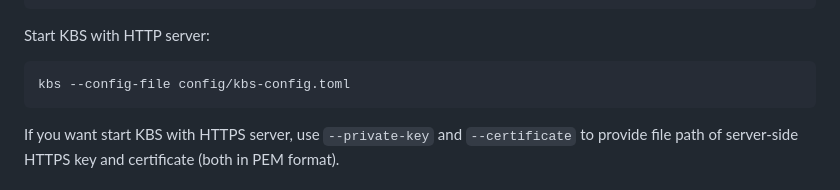
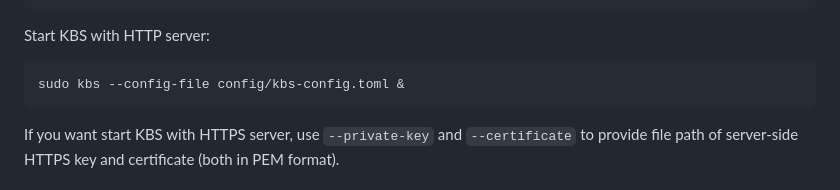
Before and after one commit to confidential-containers/trustee, a Markdown page: kbs/quickstart.md, the part around the change. GitHub-like rendering.

Commit message:
kbs/quickstart: sudo and start in background
Update the instruction to start the kbs binary with sudo as it requires
higher priviledges and in background.

Signed-off-by: Wainer dos Santos Moschetta <wainersm@redhat.com>

````diff
--- a/kbs/quickstart.md
+++ b/kbs/quickstart.md
@@ -67,7 +67,7 @@ sudo make install-cli
 
 Start KBS with HTTP server:
 ```shell
-kbs --config-file config/kbs-config.toml
+sudo kbs --config-file config/kbs-config.toml &
 ```
 
 If you want start KBS with HTTPS server, use `--private-key` and `--certificate`
````
